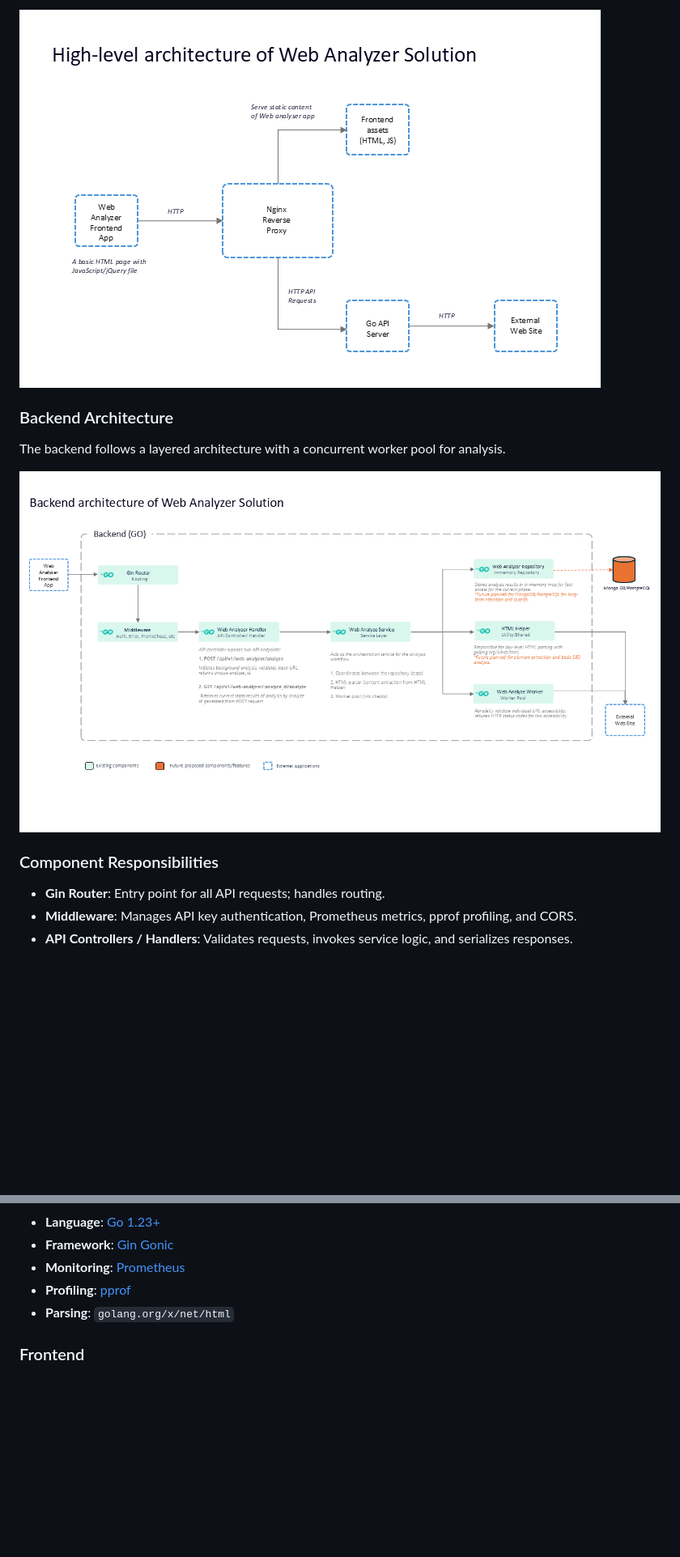
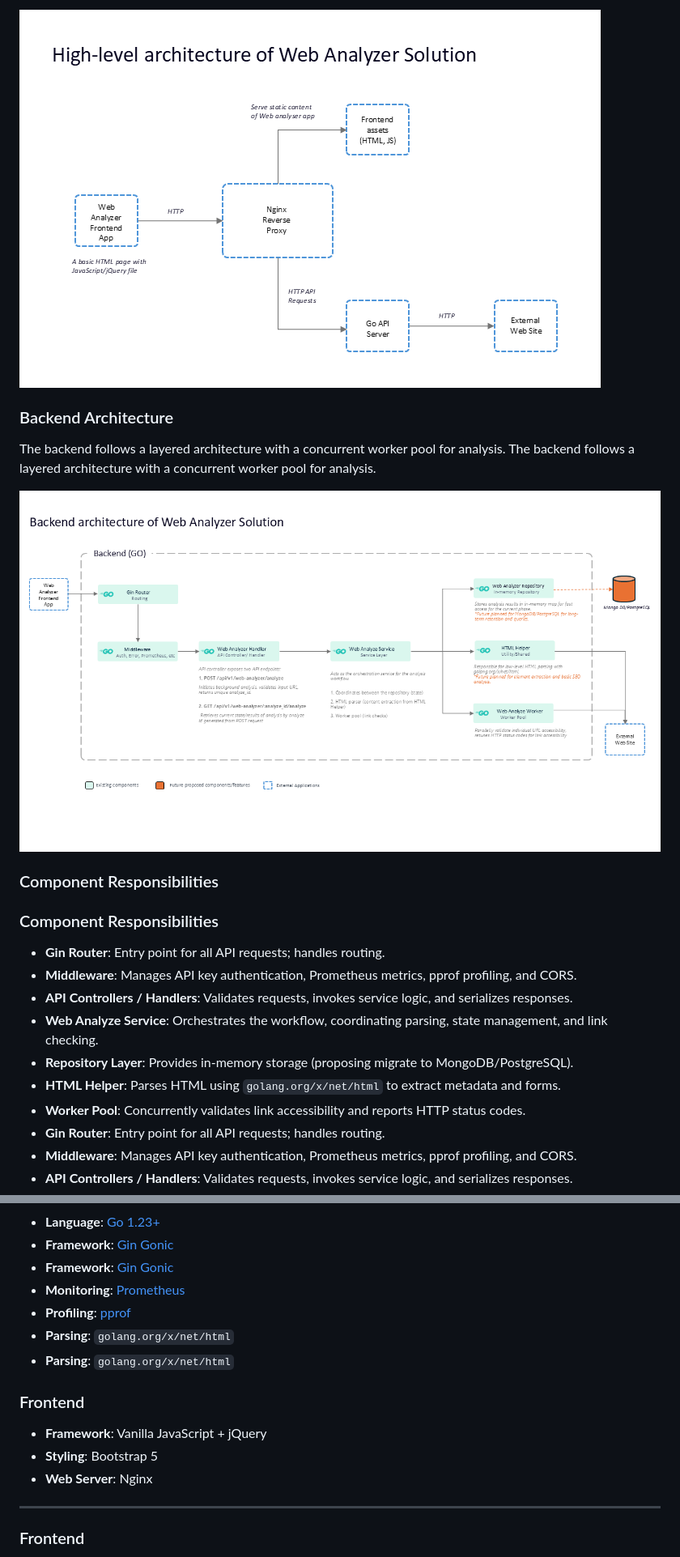
Before and after one commit to nadeeshandevon/web-analyzer-app, a Markdown page: README.md, 2 parts joined by grey strips. Shown at 81% size. Drawn GitHub-style; blank space fills up the shorter version.

```diff
--- a/README.md
+++ b/README.md
@@ -37,14 +51,23 @@ The frontend communicates with the backend API through an Nginx reverse proxy, s
 
-![High-Level Architecture](HighlevelArchitecture.png)
+![High-Level Architecture](docs/HighlevelArchitecture.png)
 
 ### Backend Architecture
 
 The backend follows a layered architecture with a concurrent worker pool for analysis.
+The backend follows a layered architecture with a concurrent worker pool for analysis.
 
-![Backend Architecture](Architecture.png)
+![Backend Architecture](docs/Architecture.png)
 
 ### Component Responsibilities
+### Component Responsibilities
 
+- **Gin Router**: Entry point for all API requests; handles routing.
+- **Middleware**: Manages API key authentication, Prometheus metrics, pprof profiling, and CORS.
+- **API Controllers / Handlers**: Validates requests, invokes service logic, and serializes responses.
+- **Web Analyze Service**: Orchestrates the workflow, coordinating parsing, state management, and link checking.
+- **Repository Layer**: Provides in-memory storage (proposing migrate to MongoDB/PostgreSQL).
+- **HTML Helper**: Parses HTML using `golang.org/x/net/html` to extract metadata and forms.
+- **Worker Pool**: Concurrently validates link accessibility and reports HTTP status codes.
 - **Gin Router**: Entry point for all API requests; handles routing.
 - **Middleware**: Manages API key authentication, Prometheus metrics, pprof profiling, and CORS.
 - **API Controllers / Handlers**: Validates requests, invokes service logic, and serializes responses.
@@ -120,9 +168,17 @@ Retrieves analysis status and detailed results.
 - **Language**: [Go 1.23+](https://go.dev/)
+- **Framework**: [Gin Gonic](https://gin-gonic.com/)
 - **Framework**: [Gin Gonic](https://gin-gonic.com/)
 - **Monitoring**: [Prometheus](https://prometheus.io/)
 - **Profiling**: [pprof](https://pkg.go.dev/net/http/pprof)
 - **Parsing**: `golang.org/x/net/html`
+- **Parsing**: `golang.org/x/net/html`
 
+### Frontend
+- **Framework**: Vanilla JavaScript + jQuery
+- **Styling**: Bootstrap 5
+- **Web Server**: Nginx
+
+---
 ### Frontend
 - **Framework**: Vanilla JavaScript + jQuery
 - **Styling**: Bootstrap 5
```
Also changed, not shown: other parts of README.md (+84 -1 lines), docs/Architecture.png (renamed from Architecture.png), docs/HighlevelArchitecture.png (renamed from HighlevelArchitecture.png), docs/Screenshot1.png (added), docs/Screenshot2.png (added), 2 other files.
